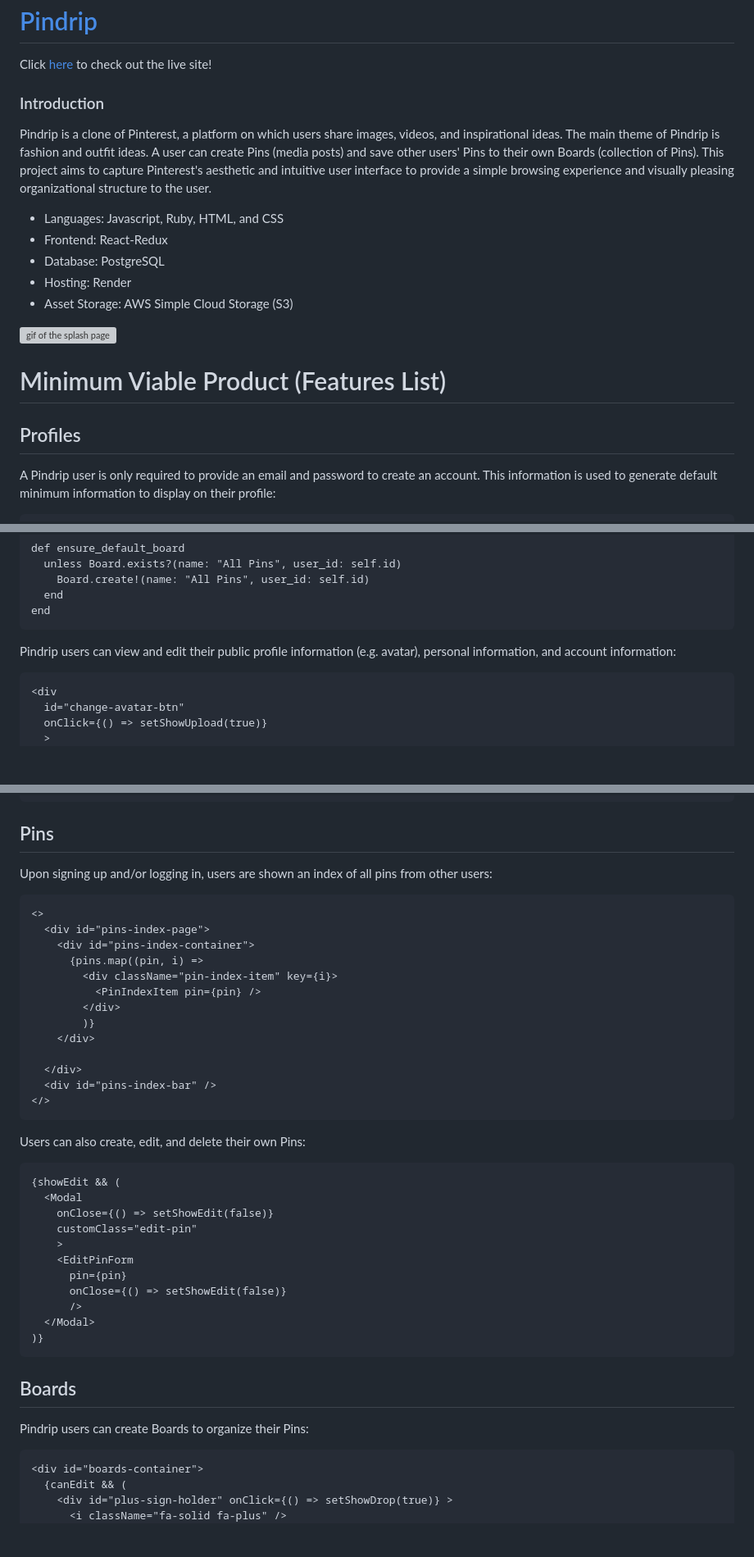
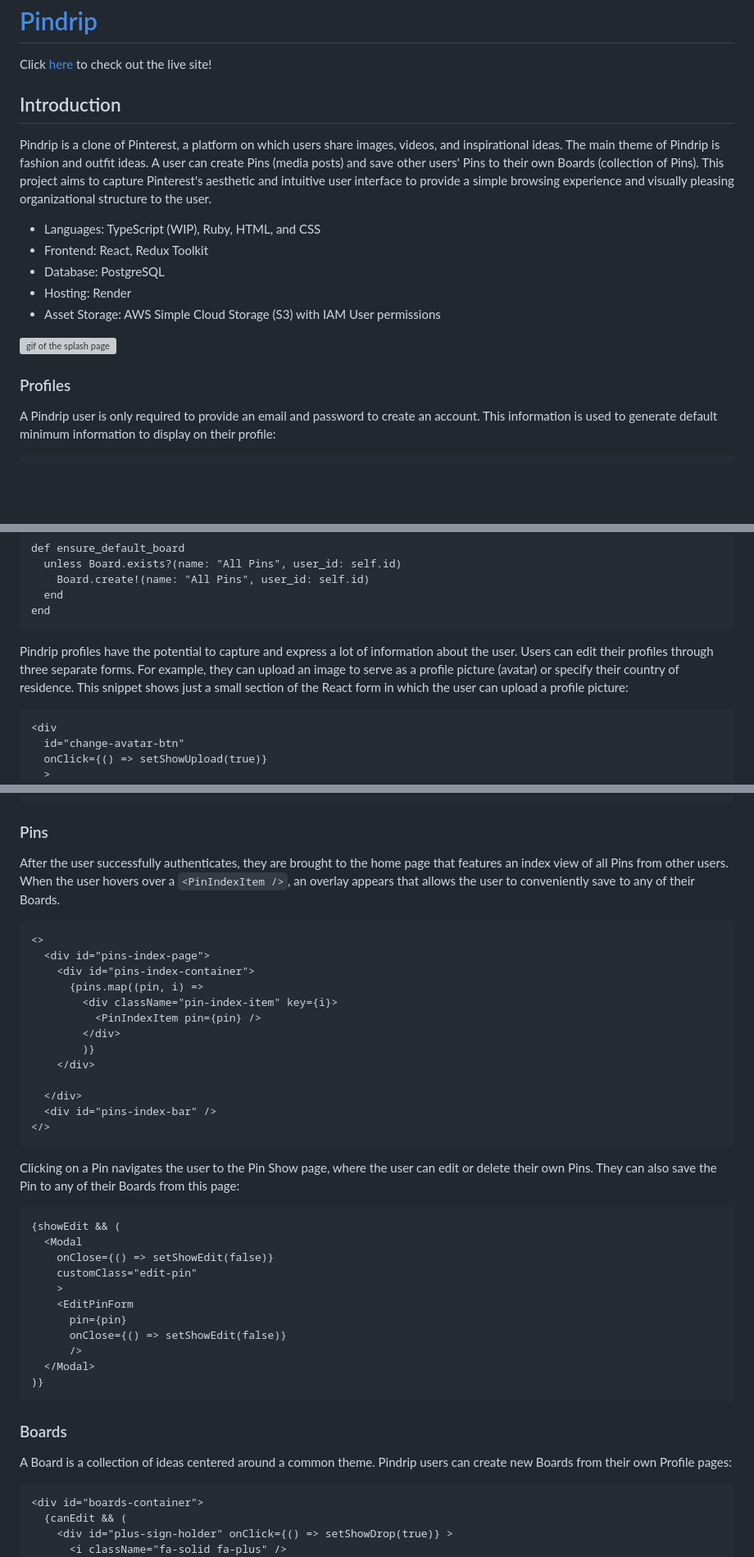
Before and after one commit to g-hor/pindrip, a Markdown page: README.md, 3 parts joined by grey strips. Shown at 82% size. GitHub-like rendering; blank space fills up the shorter version; grey boxes are pictures that could not be loaded.

Commit message:
Minor updates to README to mention TypeScript

````diff
--- a/README.md
+++ b/README.md
@@ -2,21 +2,19 @@
 
 Click [here](https://pindrip.onrender.com/) to check out the live site!
 
-### Introduction
+## Introduction
 
 Pindrip is a clone of Pinterest, a platform on which users share images, videos, and inspirational ideas. The main theme of Pindrip is fashion and outfit ideas. A user can create Pins (media posts) and save other users' Pins to their own Boards (collection of Pins). This project aims to capture Pinterest's aesthetic and intuitive user interface to provide a simple browsing experience and visually pleasing organizational structure to the user.
 
-* Languages: Javascript, Ruby, HTML, and CSS
-* Frontend: React-Redux
-* Database: PostgreSQL
-* Hosting: Render
-* Asset Storage: AWS Simple Cloud Storage (S3)
+-  Languages: TypeScript (WIP), Ruby, HTML, and CSS
+-  Frontend: React, Redux Toolkit
+-  Database: PostgreSQL
+-  Hosting: Render
+-  Asset Storage: AWS Simple Cloud Storage (S3) with IAM User permissions
 
 ![gif of the splash page](app/assets/images/splash_page.gif)
 
-# Minimum Viable Product (Features List)
-
-## Profiles
+### Profiles
 
 A Pindrip user is only required to provide an email and password to create an account. This information is used to generate default minimum information to display on their profile:
 
@@ -50,7 +48,7 @@ def ensure_default_board
 end
 ```
 
-Pindrip users can view and edit their public profile information (e.g. avatar), personal information, and account information:
+Pindrip profiles have the potential to capture and express a lot of information about the user. Users can edit their profiles through three separate forms. For example, they can upload an image to serve as a profile picture (avatar) or specify their country of residence. This snippet shows just a small section of the React form in which the user can upload a profile picture:
 
 ```
 <div
@@ -87,9 +85,9 @@ Pindrip users can view and edit their public profile information (e.g. avatar),
 )}
 ```
 
-## Pins
+### Pins
 
-Upon signing up and/or logging in, users are shown an index of all pins from other users:
+After the user successfully authenticates, they are brought to the home page that features an index view of all Pins from other users. When the user hovers over a `<PinIndexItem />`, an overlay appears that allows the user to conveniently save to any of their Boards.
 
 ```
 <>
@@ -107,7 +105,7 @@ Upon signing up and/or logging in, users are shown an index of all pins from oth
 </>
 ```
 
-Users can also create, edit, and delete their own Pins:
+Clicking on a Pin navigates the user to the Pin Show page, where the user can edit or delete their own Pins. They can also save the Pin to any of their Boards from this page:
 
 ```
 {showEdit && (
@@ -123,9 +121,9 @@ Users can also create, edit, and delete their own Pins:
 )}
 ```
 
-## Boards
+### Boards
 
-Pindrip users can create Boards to organize their Pins:
+A Board is a collection of ideas centered around a common theme. Pindrip users can create new Boards from their own Profile pages:
 
 ```
 <div id="boards-container">
````
